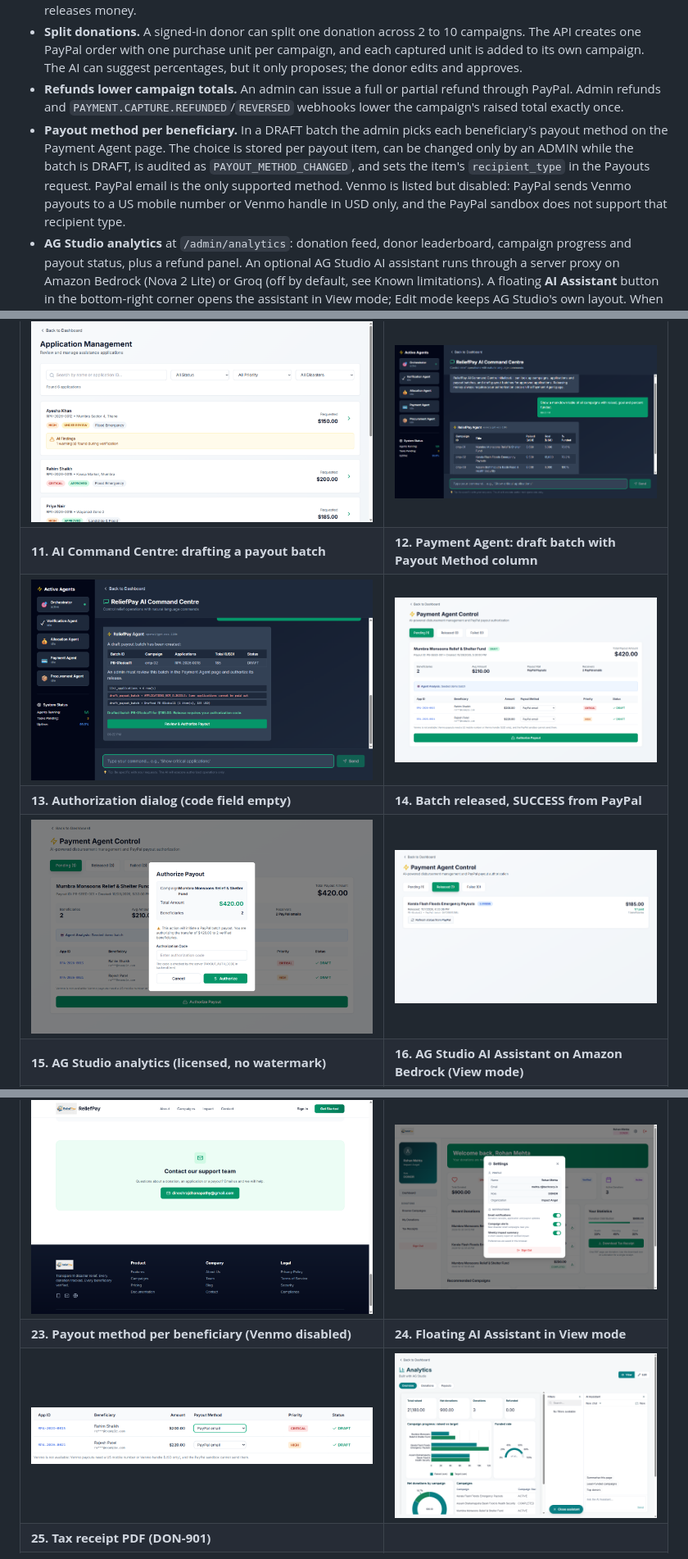
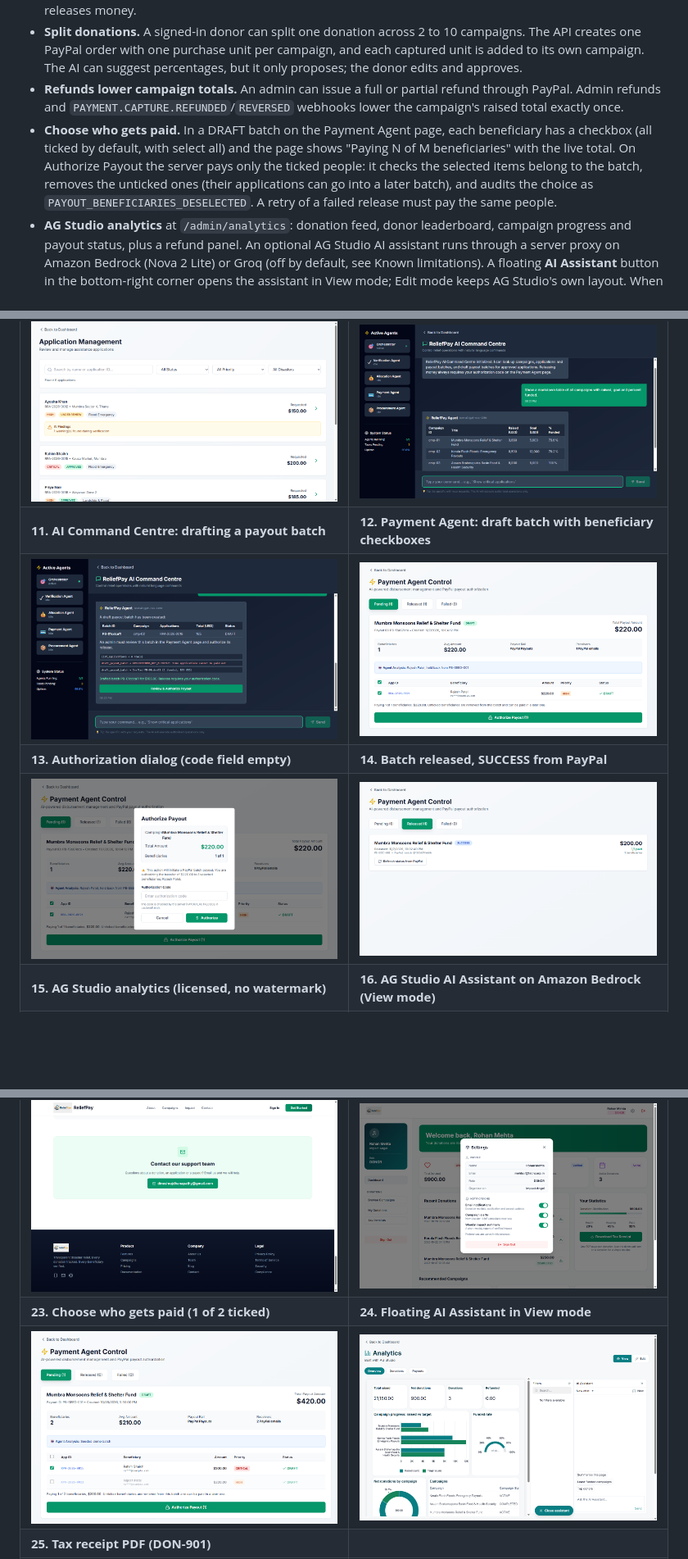
Before and after one commit to MariyamSeemab/reliefpay-agentic-finance, a Markdown page: README.md, 3 parts joined by grey strips. Shown at 82% size. Drawn GitHub-style; pictures changed too: docs/screenshots/12-payment-agent-draft.png, docs/screenshots/13-authorize-dialog-empty-code.png, docs/screenshots/14-payout-released-success.png; blank space fills up the shorter version.

Commit message:
feat(payouts): choose which beneficiaries to pay; remove payout method selector

```diff
--- a/README.md
+++ b/README.md
@@ -11,7 +11,7 @@ ReliefPay is a disaster-relief platform where donors fund campaigns through PayP
 - **AI agent on Groq.** In the AI Command Centre an admin chats with an agent that calls local tools to read campaigns, applications, donations and payout batches, and can draft a payout batch. It has no tool that releases money.
 - **Split donations.** A signed-in donor can split one donation across 2 to 10 campaigns. The API creates one PayPal order with one purchase unit per campaign, and each captured unit is added to its own campaign. The AI can suggest percentages, but it only proposes; the donor edits and approves.
 - **Refunds lower campaign totals.** An admin can issue a full or partial refund through PayPal. Admin refunds and `PAYMENT.CAPTURE.REFUNDED`/`REVERSED` webhooks lower the campaign's raised total exactly once.
-- **Payout method per beneficiary.** In a DRAFT batch the admin picks each beneficiary's payout method on the Payment Agent page. The choice is stored per payout item, can be changed only by an ADMIN while the batch is DRAFT, is audited as `PAYOUT_METHOD_CHANGED`, and sets the item's `recipient_type` in the Payouts request. PayPal email is the only supported method. Venmo is listed but disabled: PayPal sends Venmo payouts to a US mobile number or Venmo handle in USD only, and the PayPal sandbox does not support that recipient type.
+- **Choose who gets paid.** In a DRAFT batch on the Payment Agent page, each beneficiary has a checkbox (all ticked by default, with select all) and the page shows "Paying N of M beneficiaries" with the live total. On Authorize Payout the server pays only the ticked people: it checks the selected items belong to the batch, removes the unticked ones (their applications can go into a later batch), and audits the choice as `PAYOUT_BENEFICIARIES_DESELECTED`. A retry of a failed release must pay the same people.
 - **AG Studio analytics** at `/admin/analytics`: donation feed, donor leaderboard, campaign progress and payout status, plus a refund panel. An optional AG Studio AI assistant runs through a server proxy on Amazon Bedrock (Nova 2 Lite) or Groq (off by default, see Known limitations). A floating **AI Assistant** button in the bottom-right corner opens the assistant in View mode; Edit mode keeps AG Studio's own layout. When the assistant is off, the button is disabled with a tooltip.
 - **Tax receipt PDFs.** On the donor dashboard each donation has its own receipt download, and **Download Tax Receipt** builds one PDF with a page per donation: ReliefPay logo and header, receipt number, donor, campaign, USD amount, date, PayPal order or capture ID when present, and a PayPal sandbox demo note. jsPDF is lazy-loaded in its own chunk.
 - **Settings panel.** The gear in the dashboard header opens Settings: profile (name, email, role, organization), notification toggles saved in this browser's localStorage, and Sign Out.
@@ -40,7 +40,7 @@ The screenshots below walk through the product in order. They were captured with
 | ![PayPal popup](docs/screenshots/07-paypal-sandbox-popup.png) | ![Admin dashboard](docs/screenshots/08-admin-dashboard.png) |
 | **9. Application management** | **10. AI Command Centre: answer as a table** |
 | ![Applications](docs/screenshots/09-application-management.png) | ![AI Command Centre table](docs/screenshots/10-ai-command-centre-table.png) |
-| **11. AI Command Centre: drafting a payout batch** | **12. Payment Agent: draft batch with Payout Method column** |
+| **11. AI Command Centre: drafting a payout batch** | **12. Payment Agent: draft batch with beneficiary checkboxes** |
 | ![AI drafts a batch](docs/screenshots/11-ai-command-centre-draft-batch.png) | ![Payment Agent draft](docs/screenshots/12-payment-agent-draft.png) |
 | **13. Authorization dialog (code field empty)** | **14. Batch released, SUCCESS from PayPal** |
 | ![Authorize dialog](docs/screenshots/13-authorize-dialog-empty-code.png) | ![Payout released](docs/screenshots/14-payout-released-success.png) |
@@ -52,8 +52,8 @@ The screenshots below walk through the product in order. They were captured with
 | ![Beneficiary dashboard](docs/screenshots/19-beneficiary-dashboard.png) | ![Volunteer dashboard](docs/screenshots/20-volunteer-dashboard.png) |
 | **21. Landing page: Contact our support team** | **22. Settings panel from the header gear** |
 | ![Contact support](docs/screenshots/21-landing-contact-support.png) | ![Settings panel](docs/screenshots/22-settings-panel.png) |
-| **23. Payout method per beneficiary (Venmo disabled)** | **24. Floating AI Assistant in View mode** |
-| ![Payout method selector](docs/screenshots/23-payout-method-selector.png) | ![Floating assistant](docs/screenshots/24-analytics-floating-assistant.png) |
+| **23. Choose who gets paid (1 of 2 ticked)** | **24. Floating AI Assistant in View mode** |
+| ![Choose beneficiaries](docs/screenshots/23-payout-select-beneficiaries.png) | ![Floating assistant](docs/screenshots/24-analytics-floating-assistant.png) |
 | **25. Tax receipt PDF (DON-901)** | |
 | ![Tax receipt PDF](docs/screenshots/25-tax-receipt-pdf.png) | |
 
```
Also changed, not shown: docs/E2E_TEST_REPORT.md (+16 -1 lines), 6 other files.
